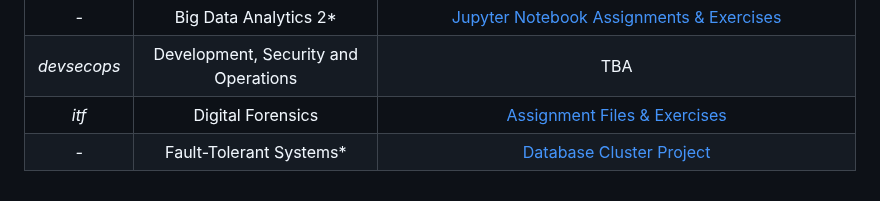
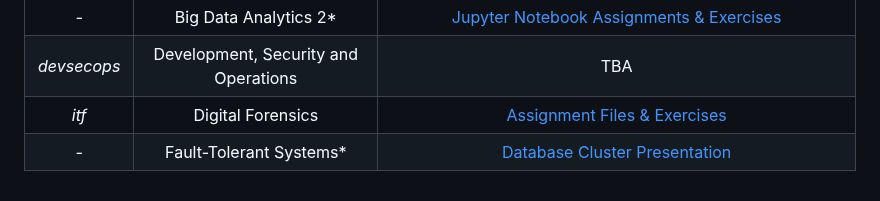
Before and after one commit to moussaka-crypto/uni, a Markdown page: README.md, the part around one of its changes. Drawn GitHub-style.

```diff
--- a/README.md
+++ b/README.md
@@ -30,8 +30,8 @@
 | _-_            | Applied Data Analytics*              | [Jupyter Notebook Assignments](https://github.com/moussaka-crypto/Data-Analytics/tree/master/ada) |
 | _-_            | Big Data Analytics 2*                | [Jupyter Notebook Assignments & Exercises](https://github.com/moussaka-crypto/Data-Analytics/tree/master/bda2) |
 | _devsecops_    | Development, Security and Operations |                           TBA                                                  |
-| _itf_          | Digital Forensics                   | [Assignment Files & Exercises](https://github.com/moussaka-crypto/Uni/tree/main/year3/itf) |
-| _-_            | Fault-Tolerant Systems*              | [Database Cluster Project](https://github.com/moussaka-crypto/DB-Cluster) |
+| _itf_          | Digital Forensics                    | [Assignment Files & Exercises](https://github.com/moussaka-crypto/Uni/tree/main/year3/itf) |
+| _-_            | Fault-Tolerant Systems*              | [Database Cluster Presentation](https://github.com/moussaka-crypto/DB-Cluster) |
 
 
 <!--[DevSecOps Assignments](https://github.com/moussaka-crypto/DevSecOps-Praktikum)-->
```
Also changed, not shown: other parts of README.md (+1 -1 lines).
